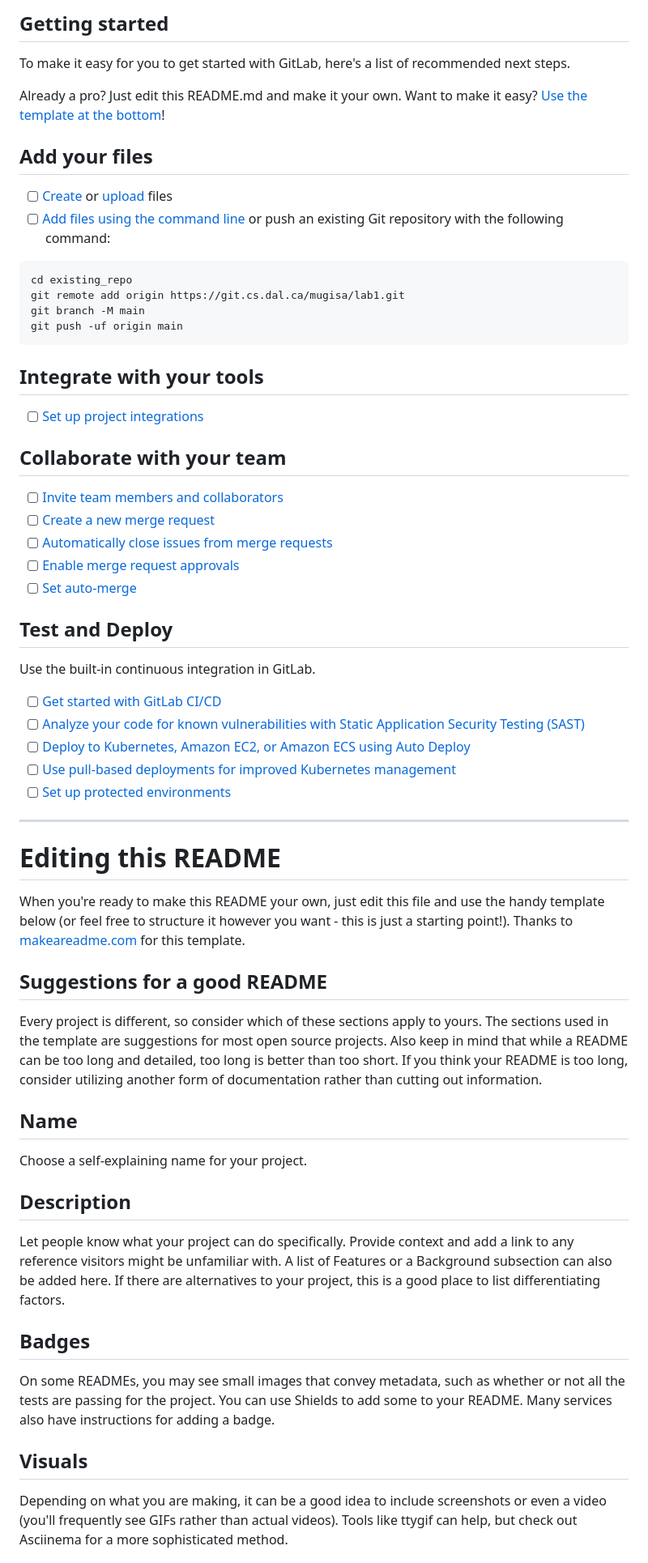
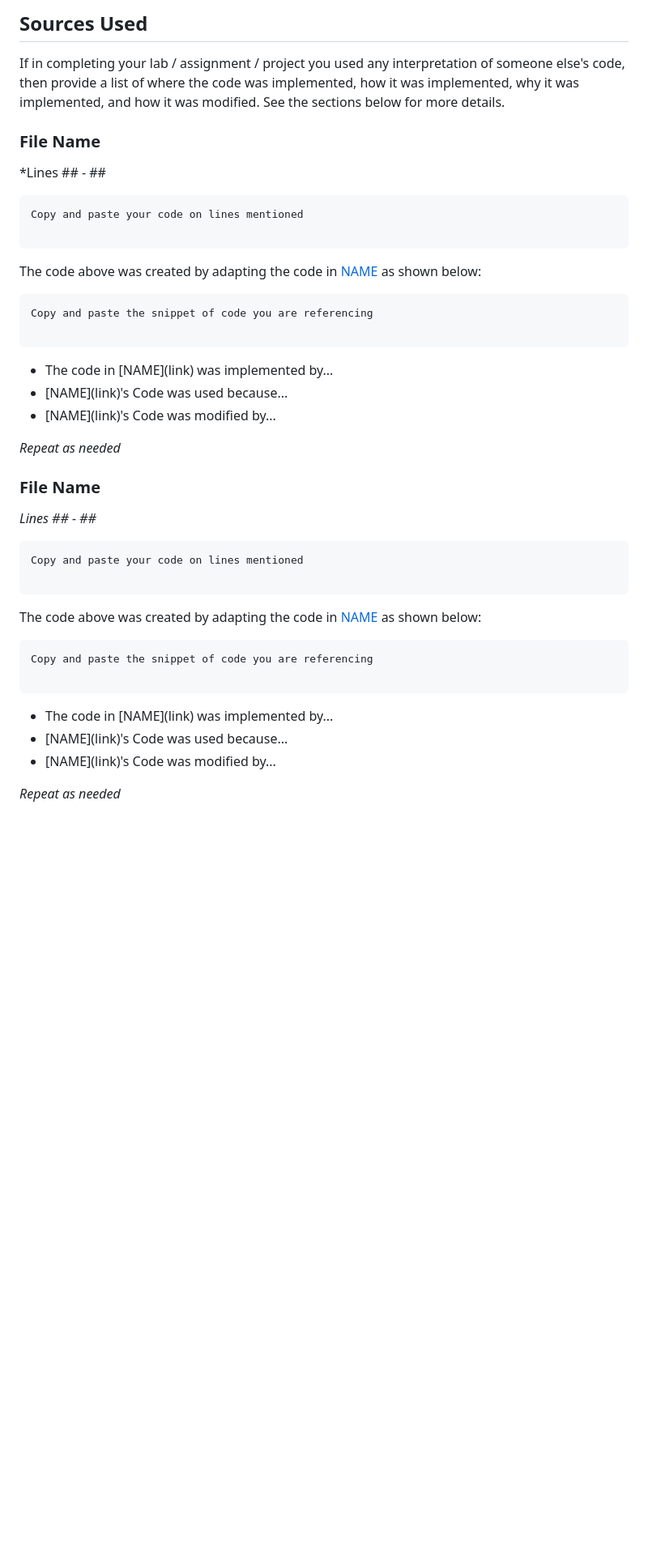
Before and after one commit to antoniamugisa/csci3172, a Markdown page: README.md, the part around the change printed below. Shown: that part at 81% size. Rendered like a GitHub page; blank space fills up the shorter version.

Commit message:
Added necessary README

````diff
--- a/README.md
+++ b/README.md
@@ -2,65 +24,54 @@
 
 
 
-## Getting started
+## Sources Used
 
-To make it easy for you to get started with GitLab, here's a list of recommended next steps.
+If in completing your lab / assignment / project you used any interpretation of someone else's code, then provide a list of where the code was implemented, how it was implemented, why it was implemented, and how it was modified. See the sections below for more details.
 
-Already a pro? Just edit this README.md and make it your own. Want to make it easy? [Use the template at the bottom](#editing-this-readme)!
 
-## Add your files
+### File Name
 
-- [ ] [Create](https://docs.gitlab.com/ee/user/project/repository/web_editor.html#create-a-file) or [upload](https://docs.gitlab.com/ee/user/project/repository/web_editor.html#upload-a-file) files
-- [ ] [Add files using the command line](https://docs.gitlab.com/ee/gitlab-basics/add-file.html#add-a-file-using-the-command-line) or push an existing Git repository with the following command:
+*Lines ## - ##
 
 ```
-cd existing_repo
-git remote add origin https://git.cs.dal.ca/mugisa/lab1.git
-git branch -M main
-git push -uf origin main
+Copy and paste your code on lines mentioned
+
 ```
 
-## Integrate with your tools
+The code above was created by adapting the code in [NAME](link) as shown below:
 
-- [ ] [Set up project integrations](https://git.cs.dal.ca/mugisa/lab1/-/settings/integrations)
+```
+Copy and paste the snippet of code you are referencing
 
-## Collaborate with your team
+```
 
-- [ ] [Invite team members and collaborators](https://docs.gitlab.com/ee/user/project/members/)
-- [ ] [Create a new merge request](https://docs.gitlab.com/ee/user/project/merge_requests/creating_merge_requests.html)
-- [ ] [Automatically close issues from merge requests](https://docs.gitlab.com/ee/user/project/issues/managing_issues.html#closing-issues-automatically)
-- [ ] [Enable merge request approvals](https://docs.gitlab.com/ee/user/project/merge_requests/approvals/)
-- [ ] [Set auto-merge](https://docs.gitlab.com/ee/user/project/merge_requests/merge_when_pipeline_succeeds.html)
+- <!---How---> The code in [NAME](link) was implemented by...
+- <!---Why---> [NAME](link)'s Code was used because...
+- <!---How---> [NAME](link)'s Code was modified by...
 
-## Test and Deploy
+*Repeat as needed*
 
-Use the built-in continuous integration in GitLab.
 
-- [ ] [Get started with GitLab CI/CD](https://docs.gitlab.com/ee/ci/quick_start/index.html)
-- [ ] [Analyze your code for known vulnerabilities with Static Application Security Testing (SAST)](https://docs.gitlab.com/ee/user/application_security/sast/)
-- [ ] [Deploy to Kubernetes, Amazon EC2, or Amazon ECS using Auto Deploy](https://docs.gitlab.com/ee/topics/autodevops/requirements.html)
-- [ ] [Use pull-based deployments for improved Kubernetes management](https://docs.gitlab.com/ee/user/clusters/agent/)
-- [ ] [Set up protected environments](https://docs.gitlab.com/ee/ci/environments/protected_environments.html)
+### File Name
 
-***
+*Lines ## - ##*
 
-# Editing this README
+```
+Copy and paste your code on lines mentioned
 
-When you're ready to make this README your own, just edit this file and use the handy template below (or feel free to structure it however you want - this is just a starting point!). Thanks to [makeareadme.com](https://www.makeareadme.com/) for this template.
+```
 
-## Suggestions for a good README
+The code above was created by adapting the code in [NAME](link) as shown below:
 
-Every project is different, so consider which of these sections apply to yours. The sections used in the template are suggestions for most open source projects. Also keep in mind that while a README can be too long and detailed, too long is better than too short. If you think your README is too long, consider utilizing another form of documentation rather than cutting out information.
+```
+Copy and paste the snippet of code you are referencing
 
-## Name
-Choose a self-explaining name for your project.
+```
 
-## Description
-Let people know what your project can do specifically. Provide context and add a link to any reference visitors might be unfamiliar with. A list of Features or a Background subsection can also be added here. If there are alternatives to your project, this is a good place to list differentiating factors.
+- <!---How---> The code in [NAME](link) was implemented by...
+- <!---Why---> [NAME](link)'s Code was used because...
+- <!---How---> [NAME](link)'s Code was modified by...
 
-## Badges
-On some READMEs, you may see small images that convey metadata, such as whether or not all the tests are passing for the project. You can use Shields to add some to your README. Many services also have instructions for adding a badge.
+*Repeat as needed*
 
-## Visuals
-Depending on what you are making, it can be a good idea to include screenshots or even a video (you'll frequently see GIFs rather than actual videos). Tools like ttygif can help, but check out Asciinema for a more sophisticated method.
 
````
Also changed, not shown: other parts of README.md (+86 -19 lines).
